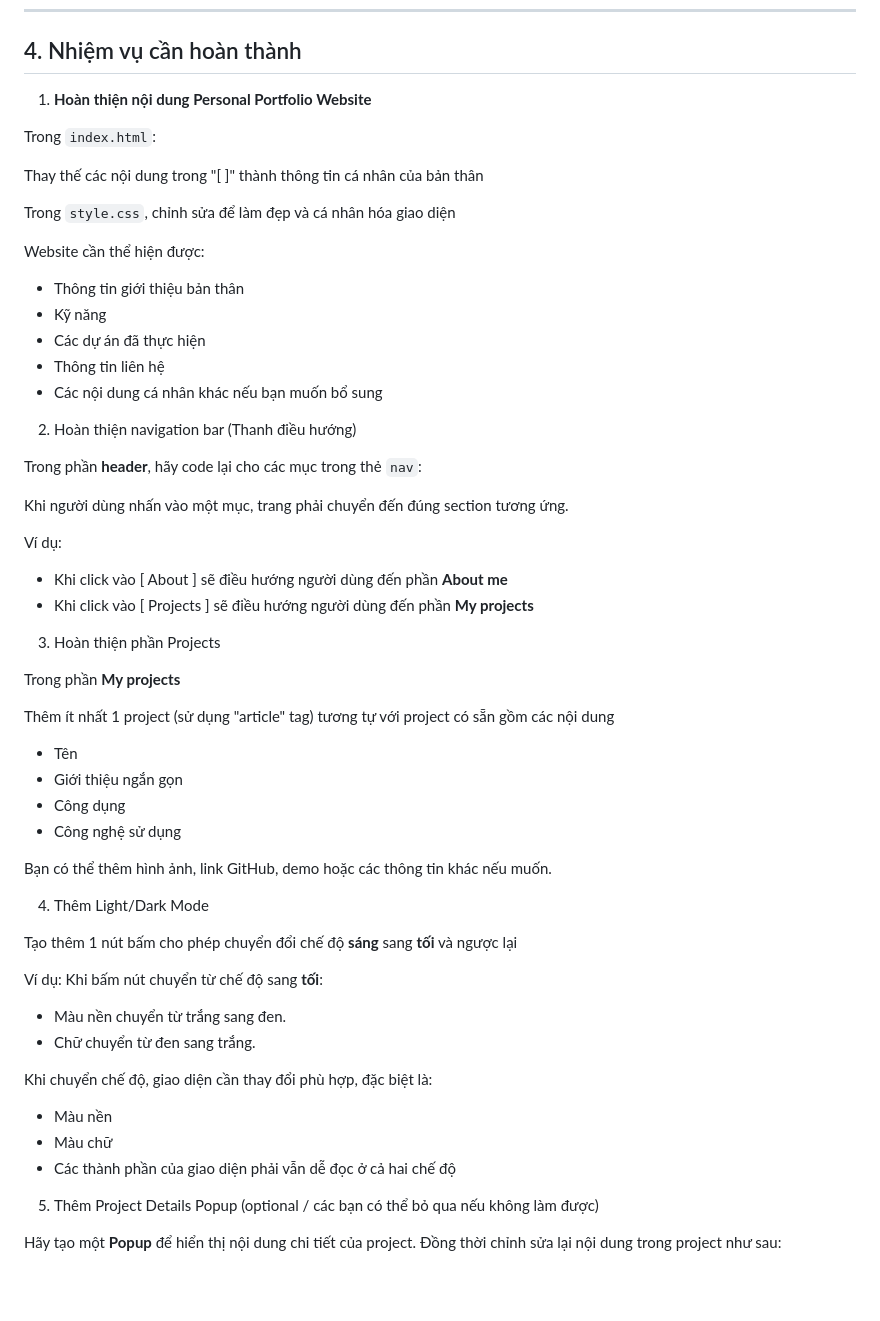
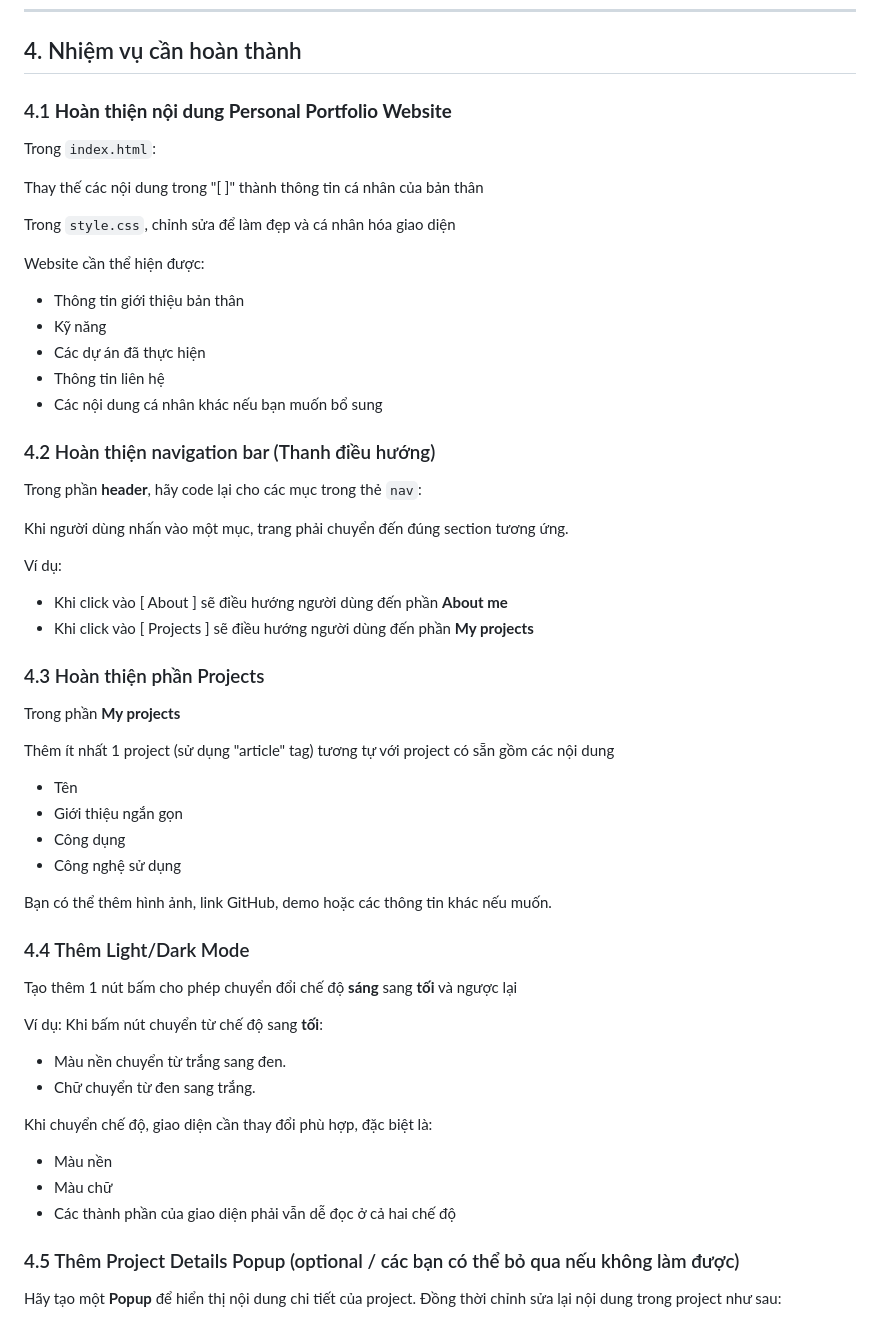
Before and after one commit to giahuy2308/htvhk7, a Markdown page: README.md, the part around the change. GitHub-like rendering; blank space fills up the shorter version.

Commit message:
add headings in section 4

```diff
--- a/README.md
+++ b/README.md
@@ -50,7 +50,7 @@ Bạn cần:
 
 ## 4. Nhiệm vụ cần hoàn thành
 
-1. **Hoàn thiện nội dung Personal Portfolio Website**
+### 4.1 **Hoàn thiện nội dung Personal Portfolio Website**
 
 Trong `index.html`:
 
@@ -67,7 +67,7 @@ Website cần thể hiện được:
 -	Các nội dung cá nhân khác nếu bạn muốn bổ sung
 
 
-2. Hoàn thiện navigation bar (Thanh điều hướng)
+### 4.2 Hoàn thiện navigation bar (Thanh điều hướng)
 
 Trong phần **header**, hãy code lại cho các mục trong thẻ `nav`:
 
@@ -78,7 +78,7 @@ Ví dụ:
 - Khi click vào [ About ] sẽ điều hướng người dùng đến phần **About me**
 - Khi click vào [ Projects ] sẽ điều hướng người dùng đến phần **My projects**
 
-3. Hoàn thiện phần Projects
+### 4.3 Hoàn thiện phần Projects
 
 Trong phần **My projects**
 
@@ -91,7 +91,7 @@ Thêm ít nhất 1 project (sử dụng "article" tag) tương tự với projec
 
 Bạn có thể thêm hình ảnh, link GitHub, demo hoặc các thông tin khác nếu muốn.
 
-4. Thêm Light/Dark Mode
+### 4.4 Thêm Light/Dark Mode
 
 Tạo thêm 1 nút bấm cho phép chuyển đổi chế độ **sáng** sang **tối** và ngược lại
 
@@ -106,7 +106,7 @@ Khi chuyển chế độ, giao diện cần thay đổi phù hợp, đặc biệ
 - Màu chữ
 - Các thành phần của giao diện phải vẫn dễ đọc ở cả hai chế độ
 
-5. Thêm Project Details Popup (optional / các bạn có thể bỏ qua nếu không làm được)
+### 4.5 Thêm Project Details Popup (optional / các bạn có thể bỏ qua nếu không làm được)
 
 Hãy tạo một **Popup** để hiển thị nội dung chi tiết của project. Đồng thời chỉnh sửa lại nội dung trong project như sau:
 
```
